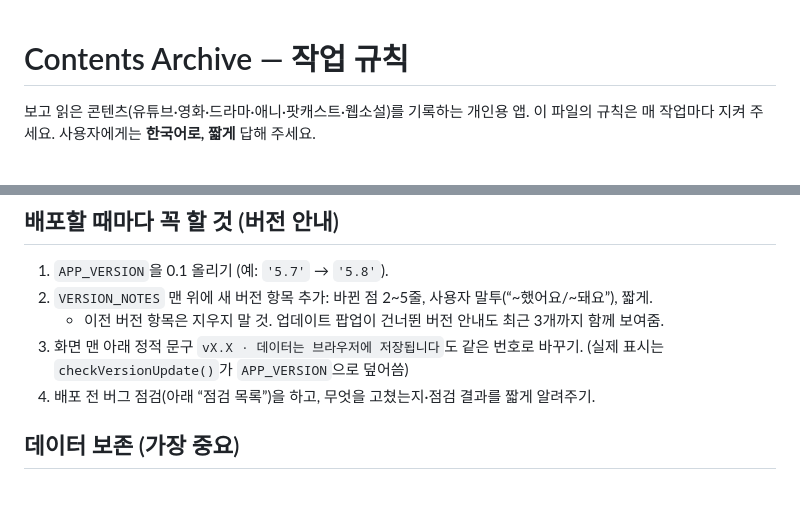
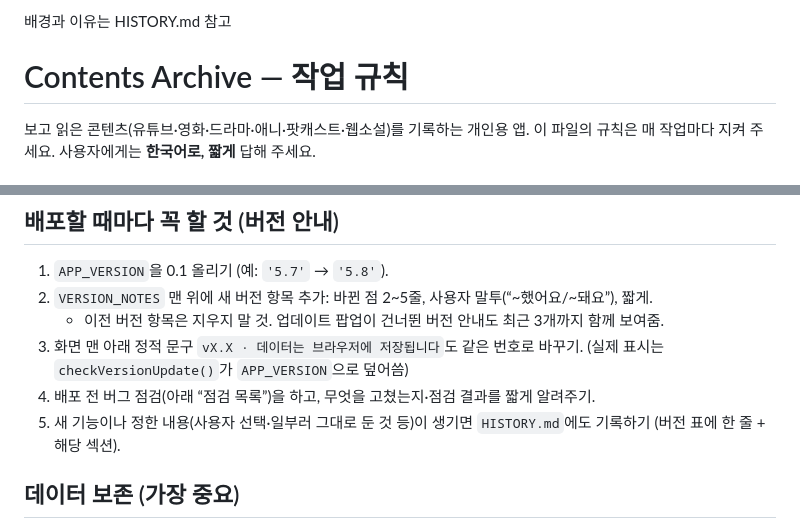
Before and after one commit to ioochoi43-sudo/contentsarchive, a Markdown page: CLAUDE.md, 2 parts joined by grey strips. Rendered like a GitHub page; blank space fills up the shorter version.

```diff
--- a/CLAUDE.md
+++ b/CLAUDE.md
@@ -1,3 +1,5 @@
+배경과 이유는 HISTORY.md 참고
+
 # Contents Archive — 작업 규칙
 
 보고 읽은 콘텐츠(유튜브·영화·드라마·애니·팟캐스트·웹소설)를 기록하는 개인용 앱.
@@ -15,6 +17,7 @@
 3. 화면 맨 아래 정적 문구 `vX.X · 데이터는 브라우저에 저장됩니다`도 같은 번호로 바꾸기.
    (실제 표시는 `checkVersionUpdate()`가 `APP_VERSION`으로 덮어씀)
 4. 배포 전 버그 점검(아래 “점검 목록”)을 하고, 무엇을 고쳤는지·점검 결과를 짧게 알려주기.
+5. 새 기능이나 정한 내용(사용자 선택·일부러 그대로 둔 것 등)이 생기면 `HISTORY.md`에도 기록하기 (버전 표에 한 줄 + 해당 섹션).
 
 ## 데이터 보존 (가장 중요)
 - 저장 위치
```
Also changed, not shown: HISTORY.md (added, +76 -0 lines).
